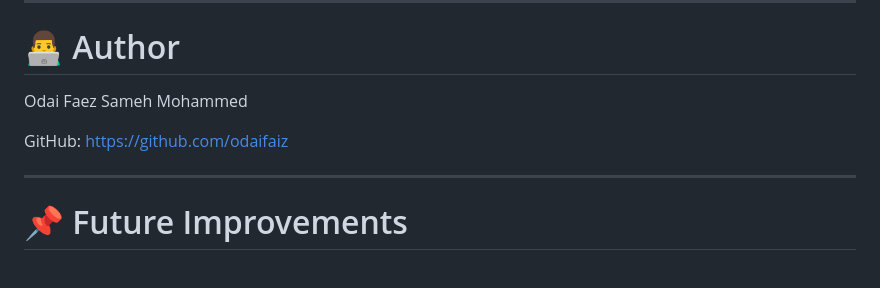
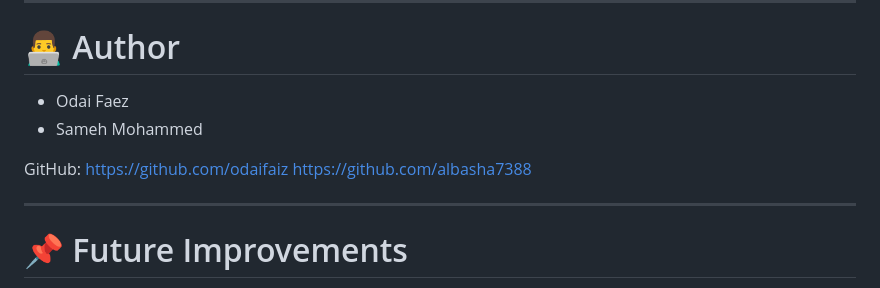
Before and after one commit to odaifaiz/Osmex-Tech_project1, a Markdown page: README.md, the part around the change. GitHub-like rendering.

Commit message:
Format author section with bullet points

```diff
--- a/README.md
+++ b/README.md
@@ -310,11 +310,12 @@ flutter run
 
 # 👨‍💻 Author
 
-Odai Faez
-Sameh Mohammed
+* Odai Faez
+* Sameh Mohammed
 
 GitHub:
 https://github.com/odaifaiz
+https://github.com/albasha7388
 
 ---
 
```
